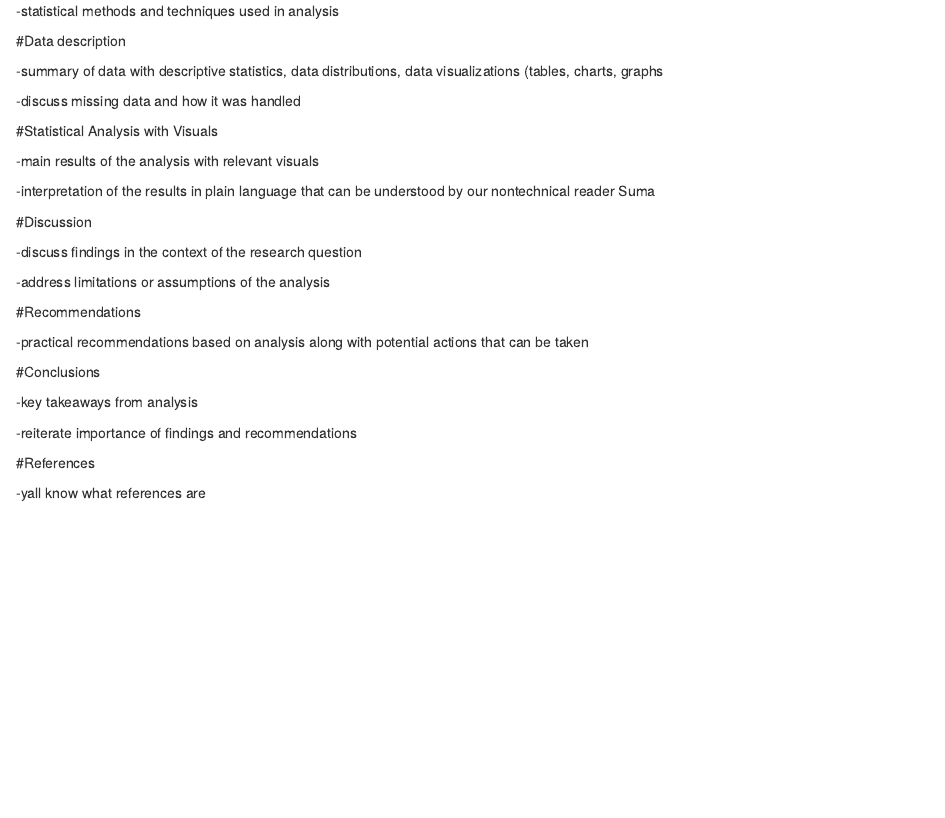
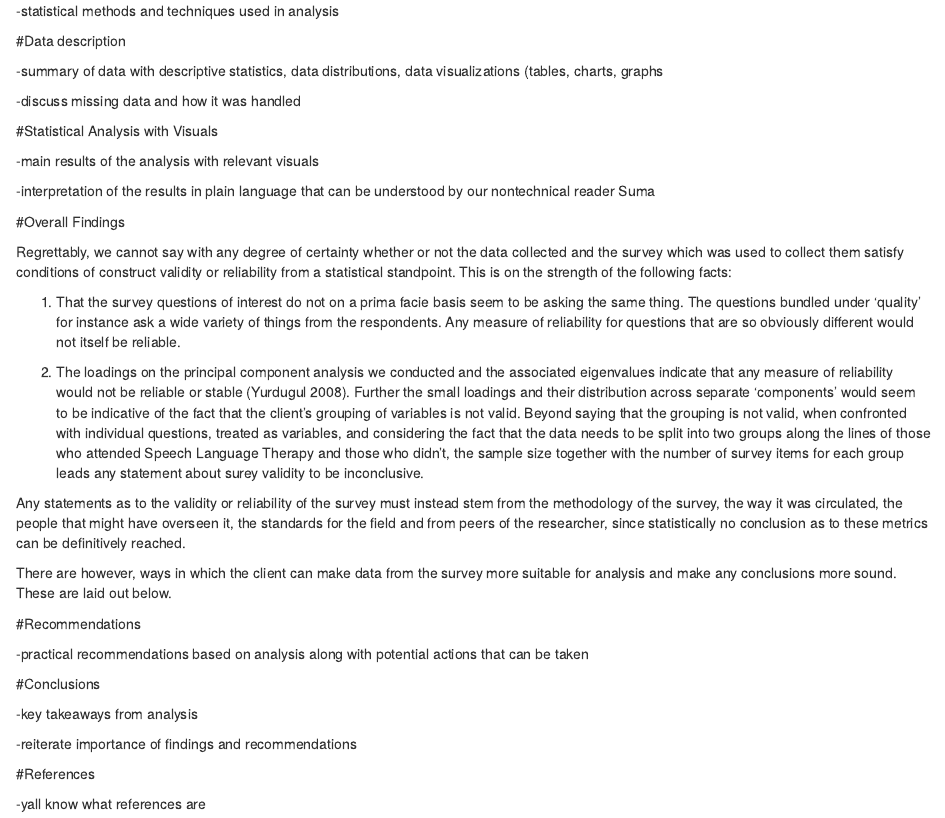
Before and after one commit to uyhuang/MA675_Suma-Project, an R Markdown document (Suma_report.Rmd): the page in a window 1100 px wide, from 390 px down. Rendered offline with R 4.5, knitr and Pandoc, with nearby package versions.

Commit message:
Update Suma_report.Rmd to inlcude our findings. Going to work on recommendations next

```diff
--- a/Suma_report.Rmd
+++ b/Suma_report.Rmd
@@ -34,11 +34,17 @@ output: html_document
 
 -interpretation of the results in plain language that can be understood by our nontechnical reader Suma
 
-#Discussion
+#Overall Findings
 
--discuss findings in the context of the research question
+Regrettably, we cannot say with any degree of certainty whether or not the data collected and the survey which was used to collect them satisfy conditions of construct validity or reliability from a statistical standpoint. This is on the strength of the following facts:
 
--address limitations or assumptions of the analysis
+1) That the survey questions of interest do not on a prima facie basis seem to be asking the same thing. The questions bundled under 'quality' for instance ask a wide variety of things from the respondents. Any measure of reliability for questions that are so obviously different would not itself be reliable.
+
+2) The loadings on the principal component analysis we conducted and the associated eigenvalues indicate that any measure of reliability would not be reliable or stable (Yurdugul 2008). Further the small loadings and their distribution across separate 'components' would seem to be indicative of the fact that the client's grouping of variables is not valid. Beyond saying that the grouping is not valid, when confronted with individual questions, treated as variables, and considering the fact that the data needs to be split into two groups along the lines of those who attended Speech Language Therapy and those who didn't, the sample size together with the number of survey items for each group leads any statement about surey validity to be inconclusive.
+
+Any statements as to the validity or reliability of the survey must instead stem from the methodology of the survey, the way it was circulated, the people that might have overseen it, the standards for the field and from peers of the researcher, since statistically no conclusion as to these metrics can be definitively reached.
+
+There are however, ways in which the client can make data from the survey more suitable for analysis and make any conclusions more sound. These are laid out below.
 
 #Recommendations
 
```
Also changed, not shown: Suma_report.Rmd (2 more changed lines).
